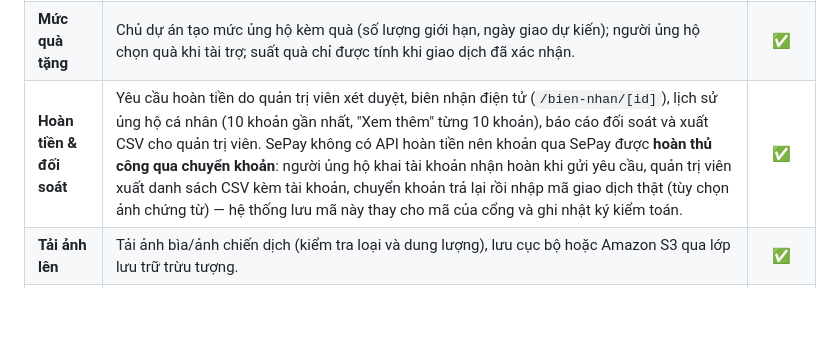
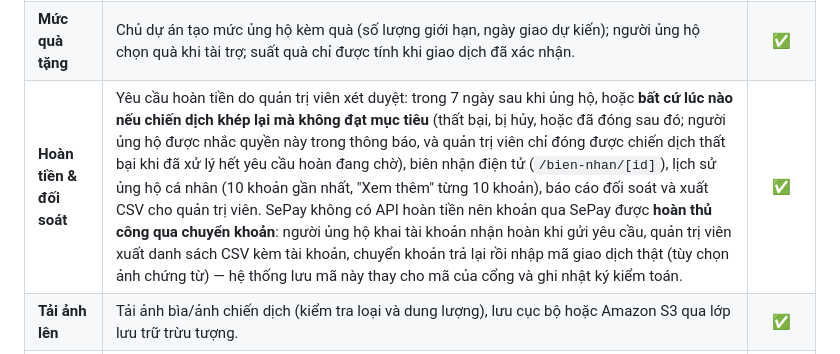
Before and after one commit to nhanhuutran007/DATN_2627_Website, a Markdown page: README.md, the part around one of its changes. Drawn GitHub-style; blank space fills up the shorter version.

```diff
--- a/README.md
+++ b/README.md
@@ -128,7 +128,7 @@ Vai trò trong hệ thống: `user` (người tài trợ), `campaign_owner` (ch
 | **Quản lý chiến dịch**     | Tạo chiến dịch toàn màn hình theo 8 bước (chọn gây quỹ cho dự án của mình hoặc cho một tổ chức đã xác minh), gửi duyệt, kiểm duyệt theo ma trận chuyển trạng thái, tạm dừng/tiếp tục, tự động chốt chiến dịch hết hạn (thành công/không đạt); lĩnh vực chiến dịch do quản trị viên quản lý; tìm kiếm và lọc **phía server** theo lĩnh vực, trạng thái, địa điểm, khoảng mục tiêu vốn, tỷ lệ hoàn thành, thời gian còn lại, sắp xếp theo mức phổ biến/thời gian/tỷ lệ hoàn thành, phân trang "Xem thêm"; bảng điều khiển chủ dự án có lượt xem thật (chống đếm trùng), tỷ lệ chuyển đổi, người theo dõi và biểu đồ số tiền/lượt xem theo ngày; trang **Bắt đầu gây quỹ** `/bat-dau-gay-quy` (các bước, lĩnh vực chọn sẵn khi tạo chiến dịch, hỏi đáp). |     ✅      |
 | **Tài trợ & giao dịch**    | Tạo giao dịch với idempotency key, thanh toán qua ví demo hoặc **cổng SePay** (QR chuyển khoản: form ký HMAC ở server, IPN xác thực `X-Secret-Key` + đối chiếu số tiền, đối soát với API tra cứu của SePay khi IPN bị lỡ, email xác nhận cho người ủng hộ và chủ dự án), webhook xác thực chữ ký HMAC và chống phát lại, chặn tài trợ vào chiến dịch đã hết hạn, sổ cái giao dịch công khai, **lời động viên** công khai (lời nhắn người ủng hộ gửi kèm khoản đã xác nhận, hiển thị ở trang dự án); đủ trạng thái thành công/thất bại/**hết hạn** (đơn chờ quá 30 phút tự chuyển)/**đã hủy** (người ủng hộ hủy hoặc cổng báo hủy)/hoàn tiền, thanh toán thành công đến muộn vẫn được ghi nhận và đánh dấu để quản trị viên xem xét.                                                                             |     ✅     |
 | **Mức quà tặng**           | Chủ dự án tạo mức ủng hộ kèm quà (số lượng giới hạn, ngày giao dự kiến); người ủng hộ chọn quà khi tài trợ; suất quà chỉ được tính khi giao dịch đã xác nhận.                                                                                                                                                                                                                                                                                                                              |     ✅     |
-| **Hoàn tiền & đối soát**   | Yêu cầu hoàn tiền do quản trị viên xét duyệt, biên nhận điện tử (`/bien-nhan/[id]`), lịch sử ủng hộ cá nhân (10 khoản gần nhất, "Xem thêm" từng 10 khoản), báo cáo đối soát và xuất CSV cho quản trị viên. SePay không có API hoàn tiền nên khoản qua SePay được **hoàn thủ công qua chuyển khoản**: người ủng hộ khai tài khoản nhận hoàn khi gửi yêu cầu, quản trị viên xuất danh sách CSV kèm tài khoản, chuyển khoản trả lại rồi nhập mã giao dịch thật (tùy chọn ảnh chứng từ) — hệ thống lưu mã này thay cho mã của cổng và ghi nhật ký kiểm toán.                                                                                                                                                                                                                                                                                                                               |     ✅     |
+| **Hoàn tiền & đối soát**   | Yêu cầu hoàn tiền do quản trị viên xét duyệt: trong 7 ngày sau khi ủng hộ, hoặc **bất cứ lúc nào nếu chiến dịch khép lại mà không đạt mục tiêu** (thất bại, bị hủy, hoặc đã đóng sau đó; người ủng hộ được nhắc quyền này trong thông báo, và quản trị viên chỉ đóng được chiến dịch thất bại khi đã xử lý hết yêu cầu hoàn đang chờ), biên nhận điện tử (`/bien-nhan/[id]`), lịch sử ủng hộ cá nhân (10 khoản gần nhất, "Xem thêm" từng 10 khoản), báo cáo đối soát và xuất CSV cho quản trị viên. SePay không có API hoàn tiền nên khoản qua SePay được **hoàn thủ công qua chuyển khoản**: người ủng hộ khai tài khoản nhận hoàn khi gửi yêu cầu, quản trị viên xuất danh sách CSV kèm tài khoản, chuyển khoản trả lại rồi nhập mã giao dịch thật (tùy chọn ảnh chứng từ) — hệ thống lưu mã này thay cho mã của cổng và ghi nhật ký kiểm toán.                                                                                                                                                                                                                                                                                                                               |     ✅     |
 | **Tải ảnh lên**            | Tải ảnh bìa/ảnh chiến dịch (kiểm tra loại và dung lượng), lưu cục bộ hoặc Amazon S3 qua lớp lưu trữ trừu tượng.                                                                                                                                                                                                                                                                                                                                                                            |     ✅     |
 | **Tiến độ & minh bạch**    | Mốc tiến độ, bài cập nhật và số liệu quỹ **sinh từ giao dịch đã xác minh**; mỗi khoản chi phải kèm **ảnh chứng từ** (hóa đơn, biên lai) và tổng chi không vượt số tiền đã huy động; nhật ký tiến độ & chi tiêu công khai; trạng thái từng mốc (đúng hạn / **chậm tiến độ** / chậm nhưng đã giải trình) kèm nhắc chủ dự án tự động; sau khi phát hành, mọi thay đổi hạn/ngân sách phải nêu lý do, được lưu thành **lịch sử thay đổi kế hoạch** công khai và thông báo cho người ủng hộ. |     ✅      |
 | **Kiểm duyệt nội dung**    | Báo cáo vi phạm chiến dịch và bình luận (chặn tự báo cáo và báo cáo trùng), hàng đợi xử lý của quản trị viên, bắt buộc ghi chú kết luận, tùy chọn tạm dừng chiến dịch hoặc ẩn bình luận.                                                                                                                                                                                                                                                                                                   |     ✅     |
```
Also changed, not shown: other parts of README.md (+1 -1 lines).
